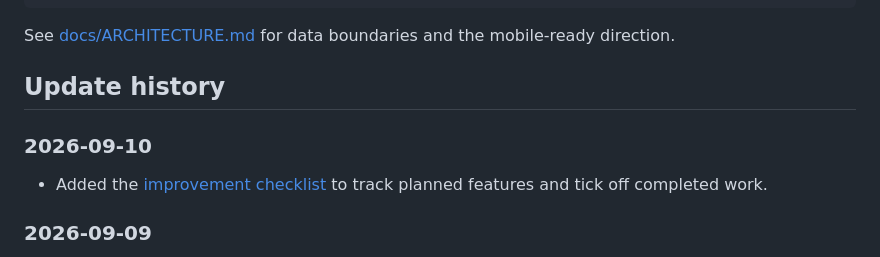
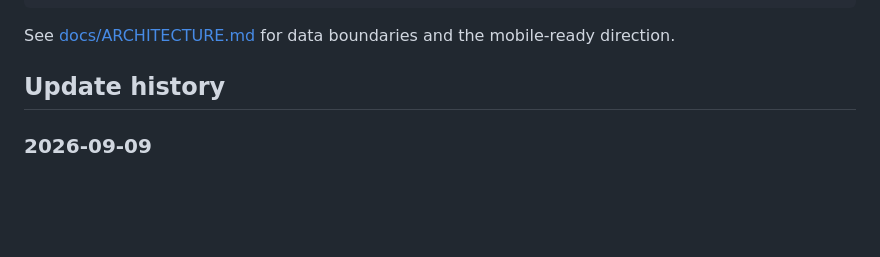
Before and after one commit to OppositeThanks/PsyShelf, a Markdown page: README.md, the part around the change. Drawn GitHub-style; blank space fills up the shorter version.

Commit message:
Keep improvement checklist as a local note

```diff
--- a/README.md
+++ b/README.md
@@ -128,10 +128,6 @@ See [docs/ARCHITECTURE.md](docs/ARCHITECTURE.md) for data boundaries and the mob
 
 ## Update history
 
-### 2026-09-10
-
-- Added the [improvement checklist](docs/IMPROVEMENTS.md) to track planned features and tick off completed work.
-
 ### 2026-09-09
 
 - Simplified Windows setup to install for the current user, create shortcuts, and launch PsyShelf automatically. The installer can be deleted after setup.
```
Also changed, not shown: docs/IMPROVEMENTS.md (deleted, +0 -25 lines).
